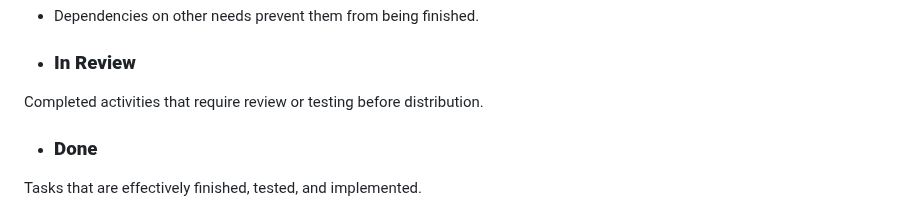
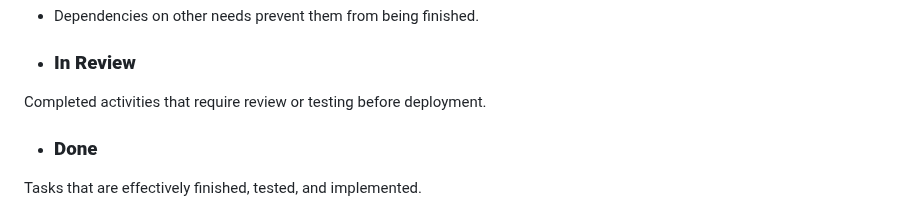
Before and after one commit to MasizoleSukwana/Restaurant-Menu-POS, a Markdown page: Kanban Board Explanation.md, the part around the change. GitHub-like rendering.

```diff
--- a/Kanban Board Explanation.md
+++ b/Kanban Board Explanation.md
@@ -34,7 +34,7 @@ Tasks that have advanced from the backlog are tracked in the Blocked column, but
 
 
 - ### **In Review**
-Completed activities that require review or testing before distribution.
+Completed activities that require review or testing before deployment.
 
 
 - ### **Done**
```
